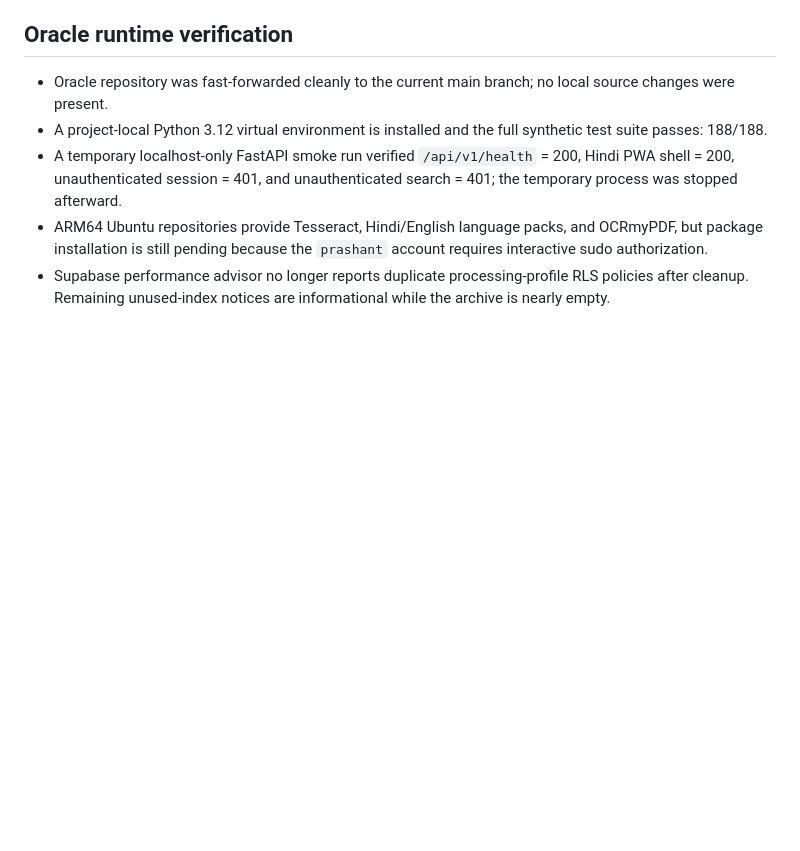
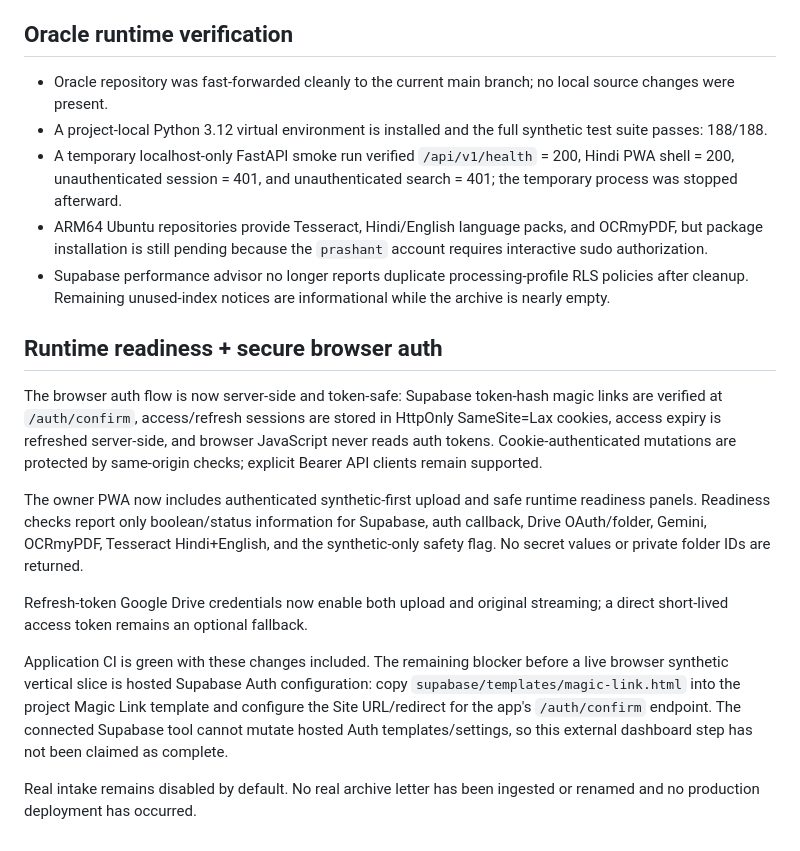
Before and after one commit to zzpsah/digital-letter-registry, a Markdown page: brain/CURRENT_STATE.md, the part around the change. Drawn GitHub-style; blank space fills up the shorter version.

Commit message:
docs: sync brain with secure runtime readiness boundary

```diff
--- a/brain/CURRENT_STATE.md
+++ b/brain/CURRENT_STATE.md
@@ -88,3 +88,16 @@ Provider-neutral adapters now normalize Telegram, WhatsApp, email, watched-folde
 - A temporary localhost-only FastAPI smoke run verified `/api/v1/health` = 200, Hindi PWA shell = 200, unauthenticated session = 401, and unauthenticated search = 401; the temporary process was stopped afterward.
 - ARM64 Ubuntu repositories provide Tesseract, Hindi/English language packs, and OCRmyPDF, but package installation is still pending because the `prashant` account requires interactive sudo authorization.
 - Supabase performance advisor no longer reports duplicate processing-profile RLS policies after cleanup. Remaining unused-index notices are informational while the archive is nearly empty.
+
+
+## Runtime readiness + secure browser auth
+
+The browser auth flow is now server-side and token-safe: Supabase token-hash magic links are verified at `/auth/confirm`, access/refresh sessions are stored in HttpOnly SameSite=Lax cookies, access expiry is refreshed server-side, and browser JavaScript never reads auth tokens. Cookie-authenticated mutations are protected by same-origin checks; explicit Bearer API clients remain supported.
+
+The owner PWA now includes authenticated synthetic-first upload and safe runtime readiness panels. Readiness checks report only boolean/status information for Supabase, auth callback, Drive OAuth/folder, Gemini, OCRmyPDF, Tesseract Hindi+English, and the synthetic-only safety flag. No secret values or private folder IDs are returned.
+
+Refresh-token Google Drive credentials now enable both upload and original streaming; a direct short-lived access token remains an optional fallback.
+
+Application CI is green with these changes included. The remaining blocker before a live browser synthetic vertical slice is hosted Supabase Auth configuration: copy `supabase/templates/magic-link.html` into the project Magic Link template and configure the Site URL/redirect for the app's `/auth/confirm` endpoint. The connected Supabase tool cannot mutate hosted Auth templates/settings, so this external dashboard step has not been claimed as complete.
+
+Real intake remains disabled by default. No real archive letter has been ingested or renamed and no production deployment has occurred.
```
